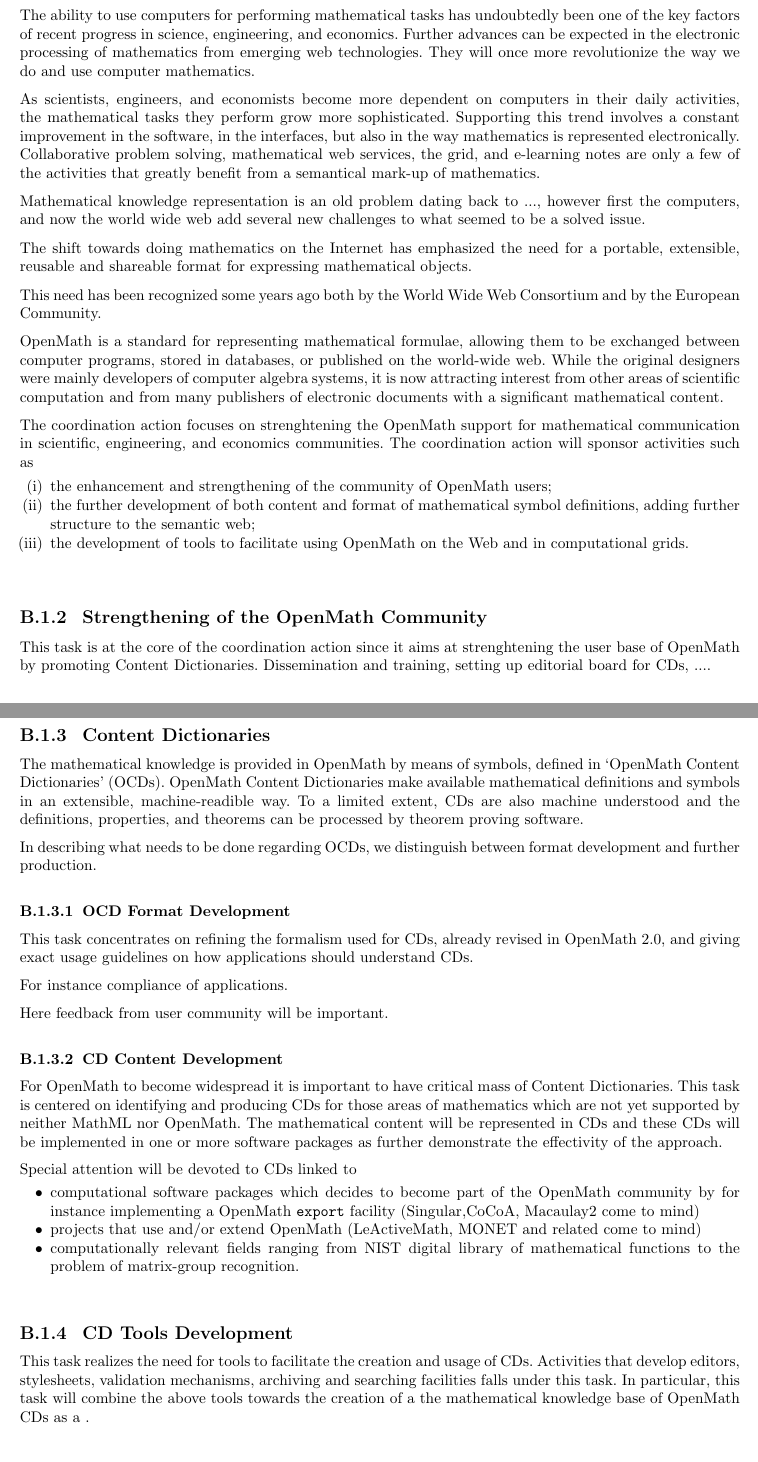
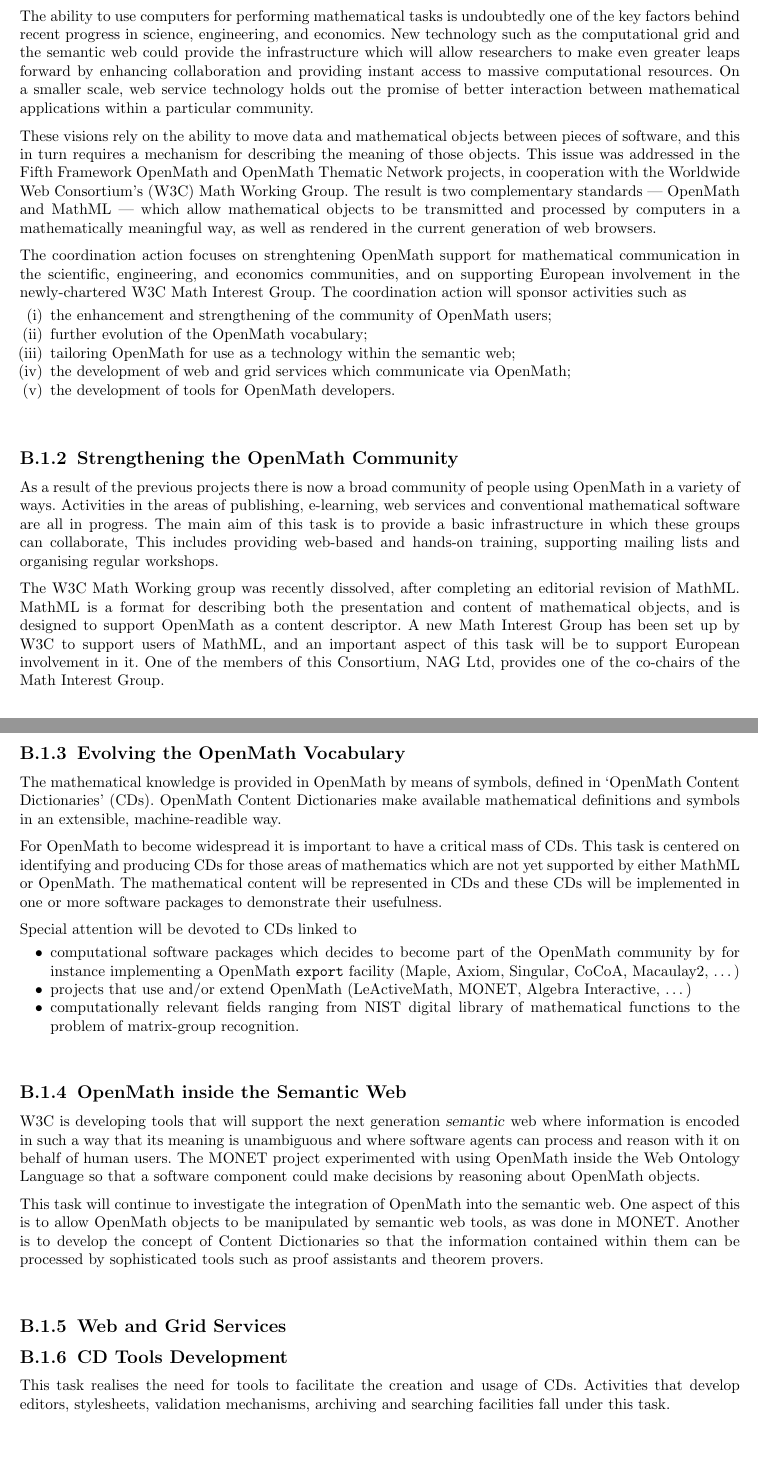
Before and after one commit to OpenMath/OMSVN, a LaTeX document (trunk/coordinationFP6/prop.tex): two parts of pages 4 and 5 of 6, joined at a grey line, cut so that both start at the same text. Compiled offline with pdfLaTeX.

Commit message:
Jazzed up

```diff
--- a/trunk/coordinationFP6/prop.tex
+++ b/trunk/coordinationFP6/prop.tex
@@ -81,152 +81,132 @@ through well-planned netwokring or coordination activities.
 This means, we need to list to which projects we are adding bells and whistles.
 
 \section{Introduction}
-%%%% some prose
-%sketches the scene: application areas of OM
-The ability to use computers for performing mathematical tasks has undoubtedly
-been one of the key factors of recent progress in science, engineering,
-and economics.
-Further
-%Even if it might seem that no further
-advances can be
-expected in the electronic processing of mathematics
-from emerging web technologies.
-They will once
-more revolutionize the way we do and use computer mathematics.
 
-%mentions the need for OM
-As scientists, engineers, and economists become more
-dependent on computers in their daily activities, the
-mathematical tasks they perform grow more sophisticated. Supporting
-this trend involves a constant improvement in the software, in the
-interfaces, but also in the way mathematics is represented
-electronically. Collaborative problem solving, mathematical web
-services, the grid, and e-learning notes are only a few of the activities that
-greatly benefit from a semantical mark-up of mathematics.
+The ability to use computers for performing mathematical tasks is
+undoubtedly one of the key factors behind recent progress in science,
+engineering, and economics.  New technology such as the computational
+grid and the semantic web could provide the infrastructure which will
+allow researchers to make even greater leaps forward by enhancing
+collaboration and providing instant access to massive computational
+resources.  On a smaller scale, web service technology holds out the
+promise of better interaction between mathematical applications within
+a particular community.
 
-Mathematical knowledge representation is an old problem dating back to
-..., however first the computers, and now the world wide web add
-several new challenges to what seemed to be a solved issue.
+These visions rely on the ability to move data and mathematical objects
+between pieces of software, and this in turn requires a mechanism for
+describing the meaning of those objects.  This issue was addressed in
+the Fifth Framework OpenMath and OpenMath Thematic Network projects, in
+cooperation with the Worldwide Web Consortium's (W3C) Math Working
+Group.  The result is two complementary standards~--- OpenMath and
+MathML~--- which allow mathematical objects to be transmitted and
+processed by computers in a mathematically meaningful way, as well as
+rendered in the current generation of web browsers.
 
-%%% list the challenges
-The shift towards doing mathematics on the Internet has emphasized the
-need for a portable, extensible, reusable and shareable format for
-expressing mathematical objects.
+The coordination action focuses on strenghtening OpenMath support for
+mathematical communication in the scientific, engineering, and economics
+communities, and on supporting European involvement in the
+newly-chartered W3C Math Interest Group.  The coordination action will
+sponsor activities such as
 
-%% MATHML
-This need has been recognized some years ago both by the World Wide
-Web Consortium and by the European Community.
+\begin{enumerate}[(i)]
 
-%% OpenMath from MKM proposal
-%%
-OpenMath is a standard for representing mathematical formulae,
-allowing them to be exchanged between computer programs, stored in
-databases, or published on the world-wide web.  While the original
-designers were mainly developers of computer algebra systems, it is
-now attracting interest from other areas of scientific computation and
-from many publishers of electronic documents with a significant
-mathematical content.
-
-
-
-%Unfortunately, not all items of mathematical knowledge are simple
-%formulae: a typical theorem of calculus might be ``If $(a_n)$ and
-%$(b_n)$ are two convergent sequences, then $(a_n+b_n)$ is also a
-%convergent sequence.'' This can only be converted into a single
-%formula by unpacking all the definitions, which would lead to massive
-%growth in the formulae, as well as unreadability, as one tackled more
-%complicated enunciations. The OMDoc\footnote{{\tt
-%    http:/www.mathweb.org/omdoc}.  The author of OMDoc is in the
-%  consortium.}  mechanism is an attempt to extend OpenMath to cover
-%these sorts of concepts and contexts. It is clear that more work will
-%need to be done on Knowledge Representation.
-
-
-The coordination action focuses on strenghtening the OpenMath support for
-mathematical communication in scientific, engineering, and economics
-communities.  The coordination action will sponsor
-activities such as
-\begin{enumerate}[(i)]
 \item the enhancement and strengthening of the community of OpenMath
 users;
-\item the further development of both content and format of mathematical symbol definitions, adding
-further structure to the semantic web;
-\item the development of tools to facilitate using OpenMath on the Web and in
-computational grids.
+
+\item further evolution of the OpenMath vocabulary;
+
+\item tailoring OpenMath for use as a technology within the semantic
+web;
+
+\item the development of web and grid services which communicate via
+OpenMath;
+
+\item the development of tools for OpenMath developers.
+
 \end{enumerate}
 
 
-\section{Strengthening of the OpenMath Community}
+\section{Strengthening the OpenMath Community}
 \label{community}
 
-This task is at the core of the coordination action since it aims at
-strenghtening the user base of OpenMath by promoting Content
-Dictionaries. Dissemination and training, setting up editorial board
-for CDs, ....
+%This task is at the core of the coordination action since it aims at
+%strenghtening the user base of OpenMath by promoting Content
+%Dictionaries. Dissemination and training, setting up editorial board
+%for CDs, ....
 
+As a result of the previous projects there is now a broad community of
+people using OpenMath in a variety of ways.  Activities in the areas of
+publishing, e-learning, web services and conventional mathematical
+software are all in progress.  The main aim of this task is to provide a
+basic infrastructure in which these groups can collaborate,  This
+includes providing web-based and hands-on training, supporting mailing
+lists and organising regular workshops.
 
-\section{Content Dictionaries}
+The W3C Math Working group was recently dissolved, after completing an
+editorial revision of MathML.  MathML is a format for describing both
+the presentation and content of mathematical objects, and is designed to
+support OpenMath as a content descriptor.  A new Math Interest Group has
+been set up by W3C to support users of MathML, and an important aspect
+of this task will be to support European involvement in it.  One of the
+members of this Consortium, NAG Ltd, provides one of the co-chairs of
+the Math Interest Group.
+
+\section{Evolving the OpenMath Vocabulary}
 \label{sec:OCD}
 
+The mathematical knowledge is provided in OpenMath by means of symbols,
+defined in `OpenMath Content Dictionaries' (CDs).  OpenMath Content
+Dictionaries make available mathematical definitions and symbols in an
+extensible, machine-readible way.
 
-
-The mathematical knowledge is provided in OpenMath by means of symbols,
-defined in `OpenMath Content Dictionaries' (OCDs).
-OpenMath Content Dictionaries make available mathematical definitions and
-symbols in an extensible, machine-readible way. To a limited extent,
-CDs are also machine understood and the definitions, properties, and
-theorems can be processed by theorem proving software.
-
-In describing what needs to be done regarding OCDs, we
-distinguish between format development and further production.
-
-
-\subsection{OCD Format Development}
-\label{format}
-This task concentrates on refining the formalism used for CDs, already revised
-in OpenMath 2.0, and giving exact usage guidelines on how applications should
-understand CDs.
-
-For instance compliance of applications.
-
-
-
-Here feedback from user community will be important.
-
-
-\subsection{CD Content Development}
-\label{content}
-For OpenMath to become widespread it is important to have
-critical mass of Content Dictionaries. This task is centered on
+For OpenMath to become widespread it is important to have a
+critical mass of CDs. This task is centered on
 identifying and producing CDs for those areas of mathematics which are
-not yet supported by neither MathML nor OpenMath. The mathematical
+not yet supported by either MathML or OpenMath. The mathematical
 content will be represented in CDs and these CDs will be implemented
-in one or more software packages as further demonstrate the
-effectivity of the approach.
+in one or more software packages to demonstrate their usefulness.
 
 Special attention will be devoted to CDs linked to
 \begin{itemize}
+
 \item computational software packages which decides to become part of the
 OpenMath community by for instance implementing a OpenMath
-\texttt{export} facility (Singular,CoCoA, Macaulay2 come to mind)
+\texttt{export} facility (Maple, Axiom, Singular, CoCoA, Macaulay2, \ldots)
 
-\item projects that use and/or extend OpenMath (LeActiveMath, MONET
-  and related come to mind)
+\item projects that use and/or extend OpenMath (LeActiveMath, MONET,
+Algebra Interactive, \ldots)
 
 \item computationally relevant fields ranging from NIST digital
   library of mathematical functions to the problem of matrix-group
   recognition.
+
 \end{itemize}
+
+\section{OpenMath inside the Semantic Web}
+
+W3C is developing tools that will support the next generation
+\emph{semantic} web where information is encoded in such a way that its
+meaning is unambiguous and where software agents can process and reason
+with it on behalf of human users.  The MONET project experimented with
+using OpenMath inside the Web Ontology Language so that a software
+component could make decisions by reasoning about OpenMath objects.
+
+This task will continue to investigate the integration of OpenMath into
+the semantic web.  One aspect of this is to allow OpenMath objects to be
+manipulated by semantic web tools, as was done in MONET.  Another is to
+develop the concept of Content Dictionaries so that the information
+contained within them can be processed by sophisticated tools such as
+proof assistants and theorem provers.
+
+\section{Web and Grid Services}
 
 
 \section{CD Tools Development}
 \label{tools}
-This task realizes the need for tools to facilitate the creation and
+
+This task realises the need for tools to facilitate the creation and
 usage of CDs. Activities that develop editors, stylesheets, validation
-mechanisms, archiving and searching facilities falls under this task.
-In particular, this task will combine the above tools towards the
-creation of a the mathematical knowledge base of OpenMath CDs as a .
-
+mechanisms, archiving and searching facilities fall under this task.
 
 
 
```
